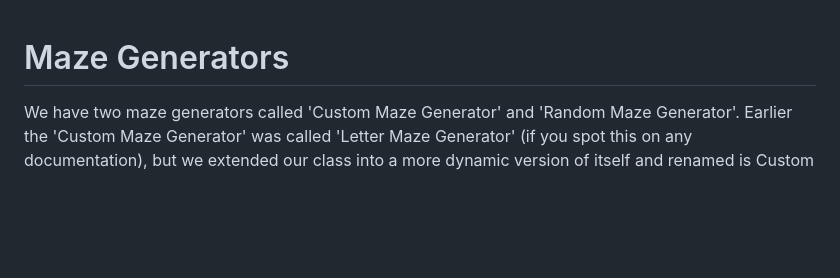
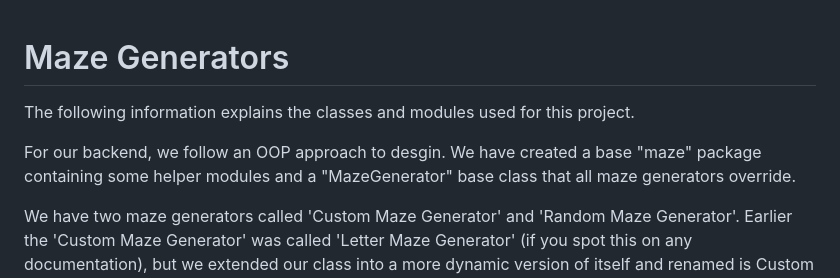
Before and after one commit to aarya-bhatia/infinite-maze, a Markdown page: MG.md, the part around the change. Drawn GitHub-style; blank space fills up the shorter version.

Commit message:
used new screenshot, fixed documentation structure

```diff
--- a/MG.md
+++ b/MG.md
@@ -1,4 +1,8 @@
 # Maze Generators
+
+The following information explains the classes and modules used for this project.
+
+For our backend, we follow an OOP approach to desgin. We have created a base "maze" package containing some helper modules and a "MazeGenerator" base class that all maze generators override.
 
 We have two maze generators called 'Custom Maze Generator' and 'Random Maze Generator'. Earlier the 'Custom Maze Generator' was called 'Letter Maze Generator' (if you spot this on any documentation), but we extended our class into a more dynamic version of itself and renamed is Custom Maze Generator! Both our maze generators share modules defined in the 'maze' directory. We have copied this directory into both of our maze generator's directories. This package contains the modules 'ccord.py', 'dir.py', 'dset.py', 'maze.py' and 'mg.py' which are at the bottom of this page. The next section will explain our maze generators.
 
```
Also changed, not shown: resources/mongo-shell-output.png, 1 other file.
